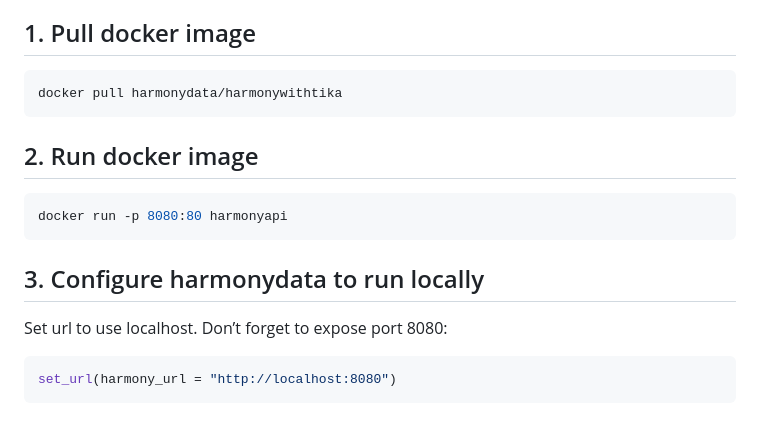
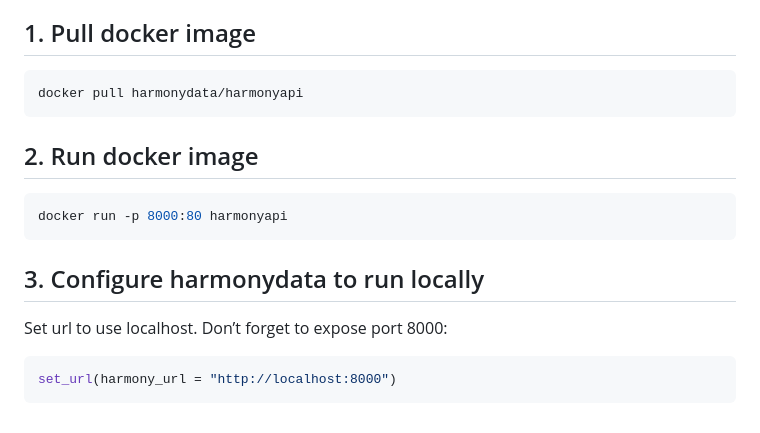
Before and after one commit to harmonydata/harmony_r, a Markdown page: README.md, the part around the change. Drawn GitHub-style.

````diff
--- a/README.md
+++ b/README.md
@@ -718,19 +718,19 @@ using the terminal.
 ## 1. Pull docker image
 
 ``` shell
-docker pull harmonydata/harmonywithtika
+docker pull harmonydata/harmonyapi
 ```
 
 ## 2. Run docker image
 
 ``` shell
-docker run -p 8080:80 harmonyapi
+docker run -p 8000:80 harmonyapi
 ```
 
 ## 3. Configure harmonydata to run locally
 
-Set url to use localhost. Don’t forget to expose port 8080:
+Set url to use localhost. Don’t forget to expose port 8000:
 
 ``` r
-set_url(harmony_url = "http://localhost:8080")
+set_url(harmony_url = "http://localhost:8000")
 ```
````
